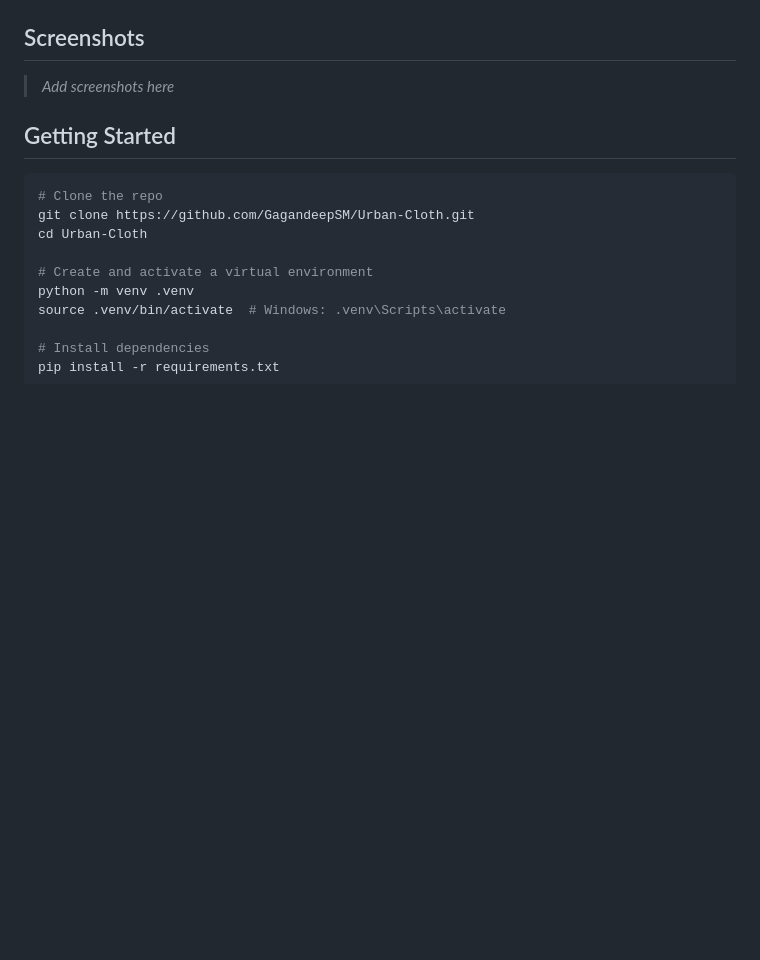
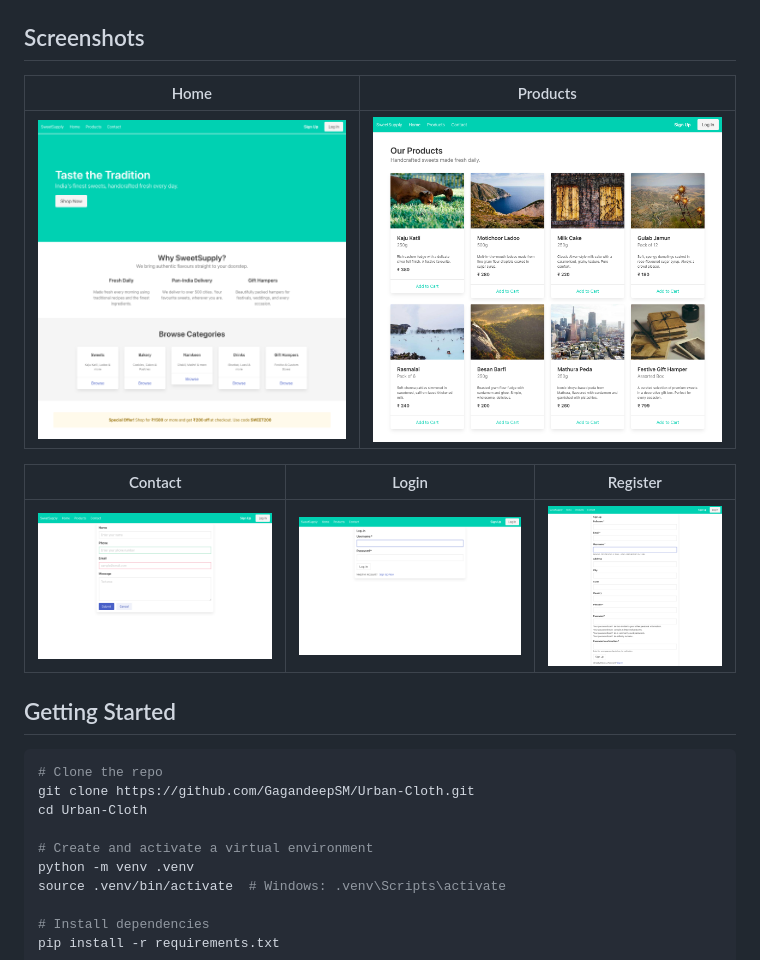
Before and after one commit to GagandeepSM/Urban-Cloth, a Markdown page: README.md, the part around the change. Drawn GitHub-style; pictures changed too: screenshots/contact.png (added), screenshots/home.png (added), screenshots/login.png (added); blank space fills up the shorter version.

Commit message:
Add screenshots and update README

```diff
--- a/README.md
+++ b/README.md
@@ -19,7 +19,13 @@ A confectionary store web application built with Django and Bulma CSS. Users can
 
 ## Screenshots
 
-> _Add screenshots here_
+| Home | Products |
+|------|----------|
+| ![Home](screenshots/home.png) | ![Products](screenshots/products.png) |
+
+| Contact | Login | Register |
+|---------|-------|----------|
+| ![Contact](screenshots/contact.png) | ![Login](screenshots/login.png) | ![Register](screenshots/register.png) |
 
 ## Getting Started
 
```
